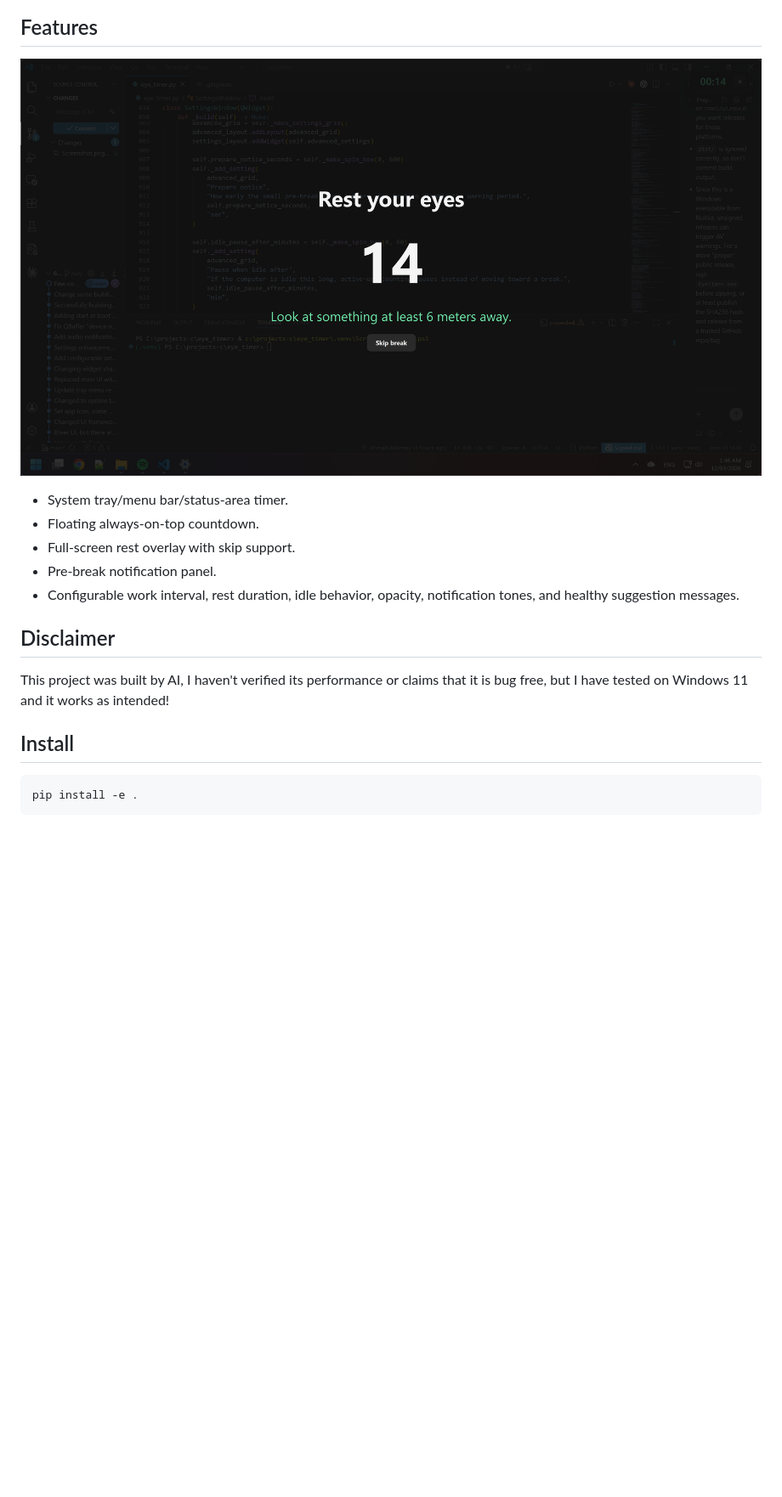
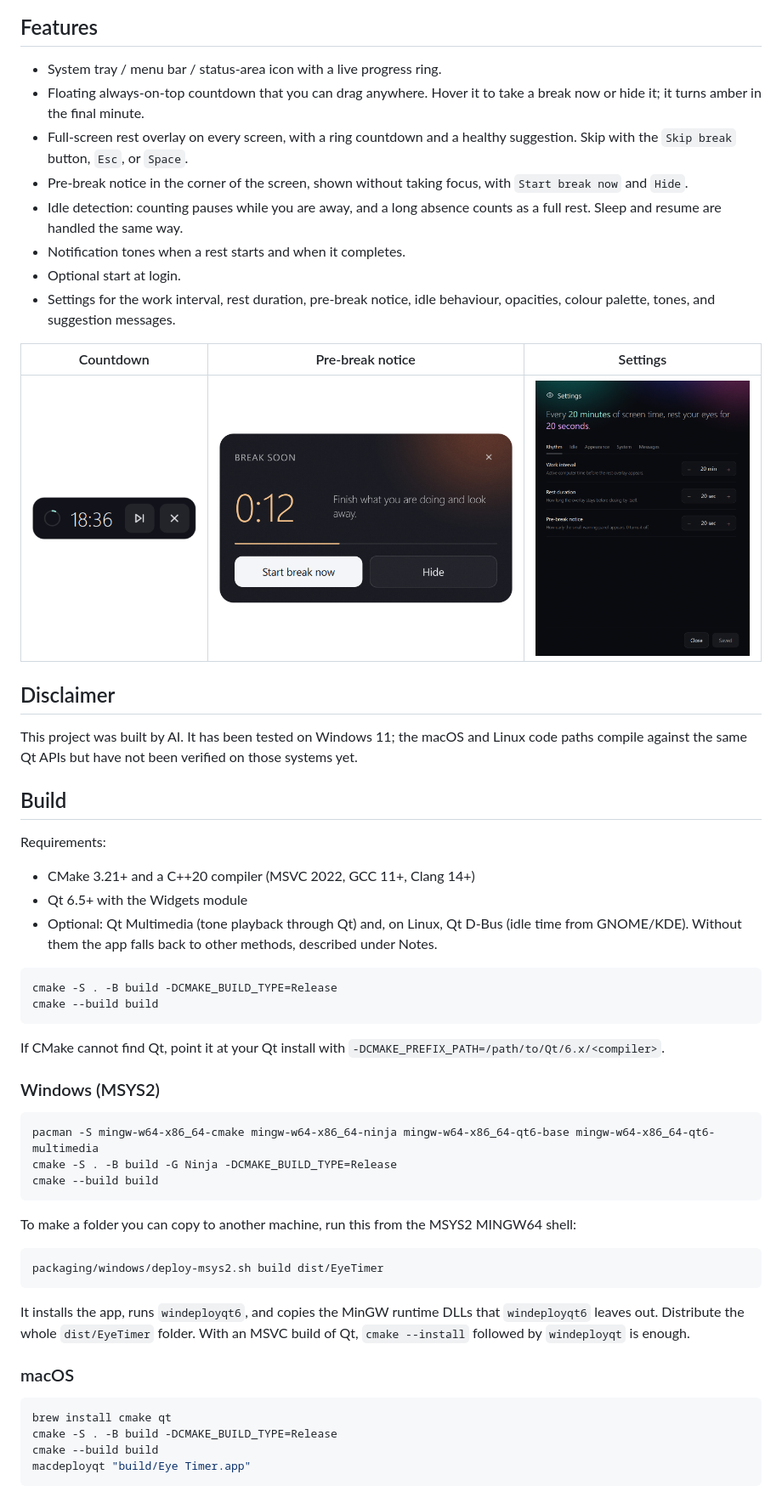
Before and after one commit to ahmad-amrey/eye_timer, a Markdown page: README.md, the part around one of its changes. Shown at 85% size. Rendered like a GitHub page; pictures changed too: readme-assets/Screenshot.png (deleted), readme-assets/countdown.png (added), readme-assets/prepare-panel.png (added); blank space fills up the shorter version.

````diff
--- a/README.md
+++ b/README.md
@@ -4,21 +6,74 @@ A small eye-rest reminder for Windows, macOS, and Linux.
 
 ## Features
 
-![Eye Timer screenshot](readme-assets/Screenshot.png)
+- System tray / menu bar / status-area icon with a live progress ring.
+- Floating always-on-top countdown that you can drag anywhere. Hover it to take
+  a break now or hide it; it turns amber in the final minute.
+- Full-screen rest overlay on every screen, with a ring countdown and a healthy
+  suggestion. Skip with the `Skip break` button, `Esc`, or `Space`.
+- Pre-break notice in the corner of the screen, shown without taking focus,
+  with `Start break now` and `Hide`.
+- Idle detection: counting pauses while you are away, and a long absence counts
+  as a full rest. Sleep and resume are handled the same way.
+- Notification tones when a rest starts and when it completes.
+- Optional start at login.
+- Settings for the work interval, rest duration, pre-break notice, idle
+  behaviour, opacities, colour palette, tones, and suggestion messages.
 
-- System tray/menu bar/status-area timer.
-- Floating always-on-top countdown.
-- Full-screen rest overlay with skip support.
-- Pre-break notification panel.
-- Configurable work interval, rest duration, idle behavior, opacity, notification
-  tones, and healthy suggestion messages.
+| Countdown | Pre-break notice | Settings |
+| --- | --- | --- |
+| ![Countdown](readme-assets/countdown.png) | ![Pre-break notice](readme-assets/prepare-panel.png) | ![Settings](readme-assets/settings.png) |
 
 ## Disclaimer
 
-This project was built by AI, I haven't verified its performance or claims that it is bug free, but I have tested on Windows 11 and it works as intended!
+This project was built by AI. It has been tested on Windows 11; the macOS and
+Linux code paths compile against the same Qt APIs but have not been verified on
+those systems yet.
 
-## Install
+## Build
+
+Requirements:
+
+- CMake 3.21+ and a C++20 compiler (MSVC 2022, GCC 11+, Clang 14+)
+- Qt 6.5+ with the Widgets module
+- Optional: Qt Multimedia (tone playback through Qt) and, on Linux, Qt D-Bus
+  (idle time from GNOME/KDE). Without them the app falls back to other methods,
+  described under Notes.
 
 ```bash
-pip install -e .
+cmake -S . -B build -DCMAKE_BUILD_TYPE=Release
+cmake --build build
 ```
+
+If CMake cannot find Qt, point it at your Qt install with
+`-DCMAKE_PREFIX_PATH=/path/to/Qt/6.x/<compiler>`.
+
+### Windows (MSYS2)
+
+```bash
+pacman -S mingw-w64-x86_64-cmake mingw-w64-x86_64-ninja mingw-w64-x86_64-qt6-base mingw-w64-x86_64-qt6-multimedia
+cmake -S . -B build -G Ninja -DCMAKE_BUILD_TYPE=Release
+cmake --build build
+```
+
+To make a folder you can copy to another machine, run this from the MSYS2
+MINGW64 shell:
+
+```bash
+packaging/windows/deploy-msys2.sh build dist/EyeTimer
+```
+
+It installs the app, runs `windeployqt6`, and copies the MinGW runtime DLLs
+that `windeployqt6` leaves out. Distribute the whole `dist/EyeTimer` folder.
+With an MSVC build of Qt, `cmake --install` followed by `windeployqt` is
+enough.
+
+### macOS
+
+```bash
+brew install cmake qt
+cmake -S . -B build -DCMAKE_BUILD_TYPE=Release
+cmake --build build
+macdeployqt "build/Eye Timer.app"
+```
+
````
Also changed, not shown: other parts of README.md (+54 -44 lines), 2 other files.
